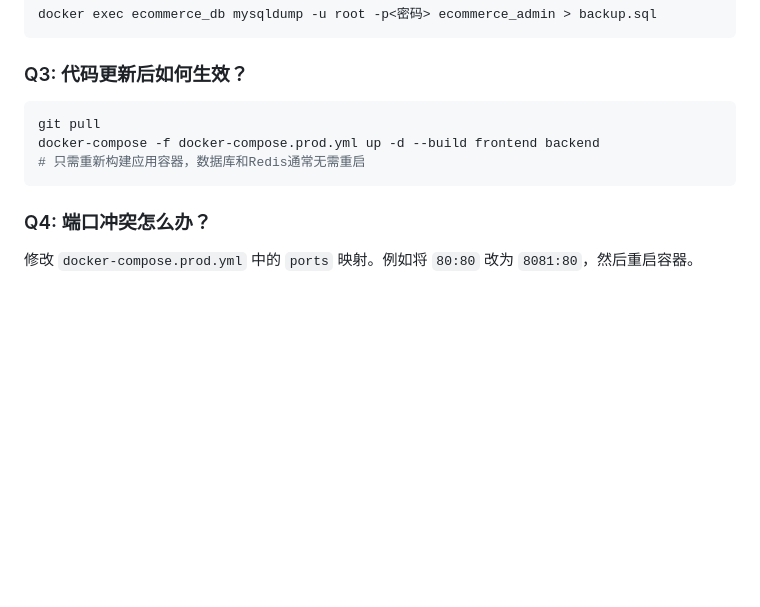
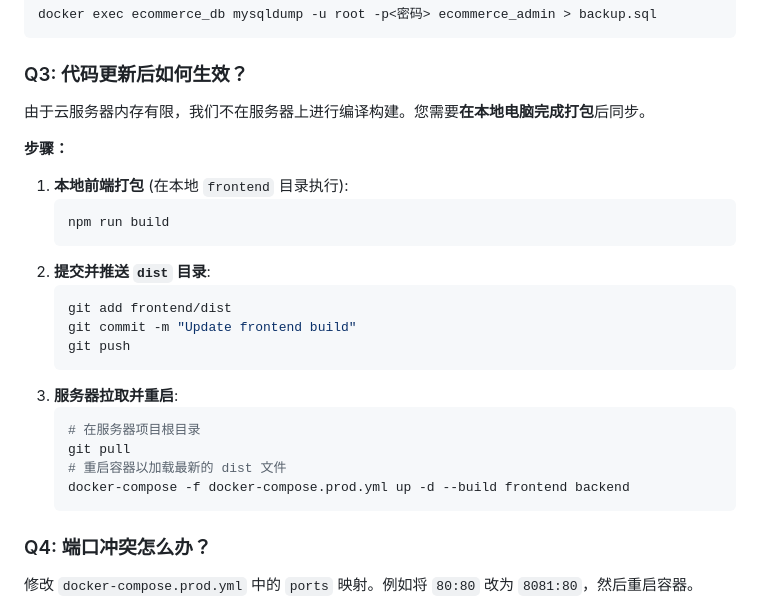
Before and after one commit to xuguipinga/happy8, a Markdown page: ecommerce-admin/docs/FULL_DEPLOYMENT_GUIDE.md, the part around the change. Rendered like a GitHub page; blank space fills up the shorter version.

Commit message:
Update frontend build and deployment guide

````diff
--- a/ecommerce-admin/docs/FULL_DEPLOYMENT_GUIDE.md
+++ b/ecommerce-admin/docs/FULL_DEPLOYMENT_GUIDE.md
@@ -178,11 +178,28 @@ docker exec ecommerce_db mysqldump -u root -p<密码> ecommerce_admin > backup.s
 ```
 
 ### Q3: 代码更新后如何生效？
-```bash
-git pull
-docker-compose -f docker-compose.prod.yml up -d --build frontend backend
-# 只需重新构建应用容器，数据库和Redis通常无需重启
-```
+
+由于云服务器内存有限，我们不在服务器上进行编译构建。您需要**在本地电脑完成打包**后同步。
+
+**步骤：**
+1.  **本地前端打包** (在本地 `frontend` 目录执行):
+    ```bash
+    npm run build
+    ```
+2.  **提交并推送 `dist` 目录**:
+    ```bash
+    git add frontend/dist
+    git commit -m "Update frontend build"
+    git push
+    ```
+3.  **服务器拉取并重启**:
+    ```bash
+    # 在服务器项目根目录
+    git pull
+    # 重启容器以加载最新的 dist 文件
+    docker-compose -f docker-compose.prod.yml up -d --build frontend backend
+    ```
+
 
 ### Q4: 端口冲突怎么办？
 修改 `docker-compose.prod.yml` 中的 `ports` 映射。例如将 `80:80` 改为 `8081:80`，然后重启容器。
````
